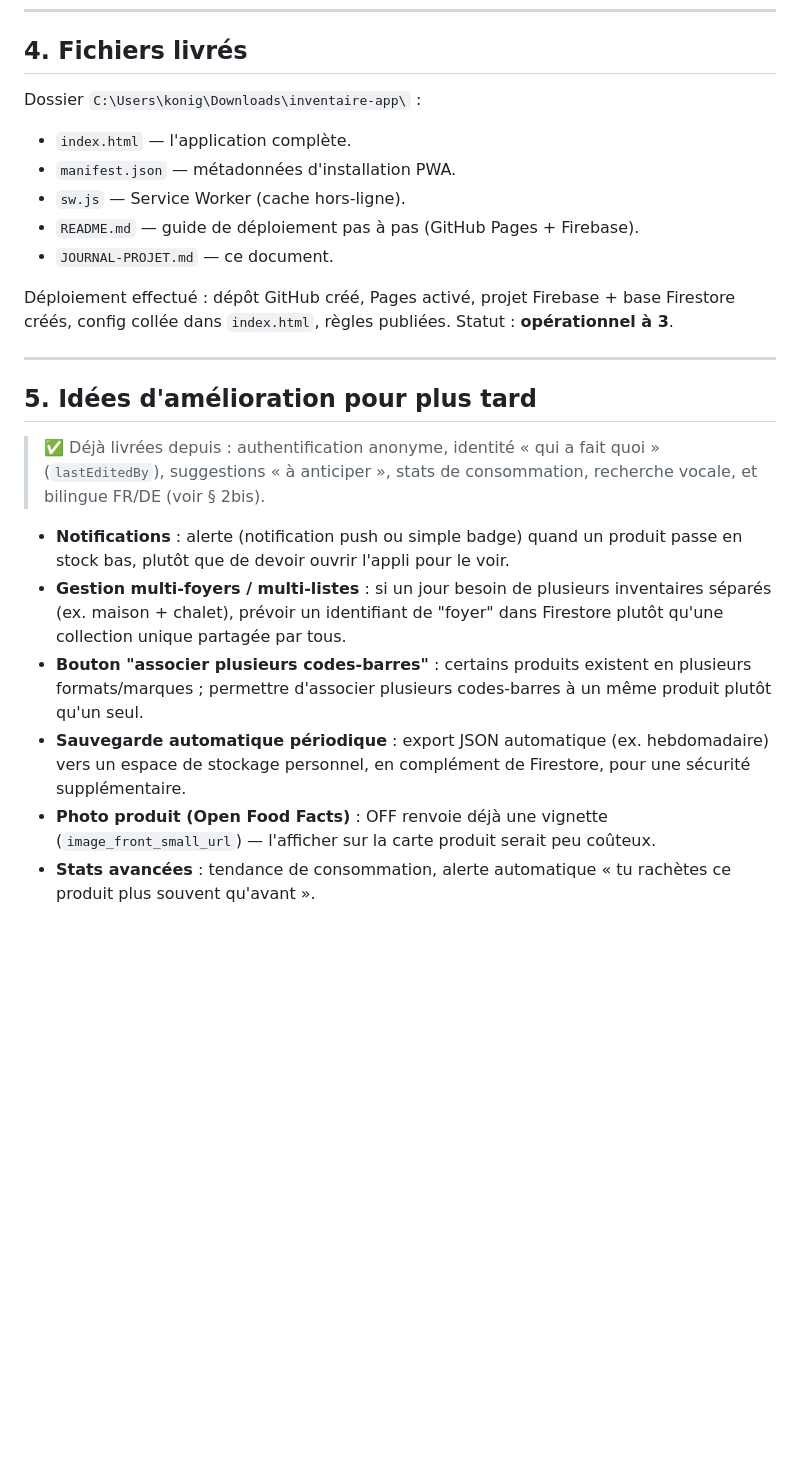
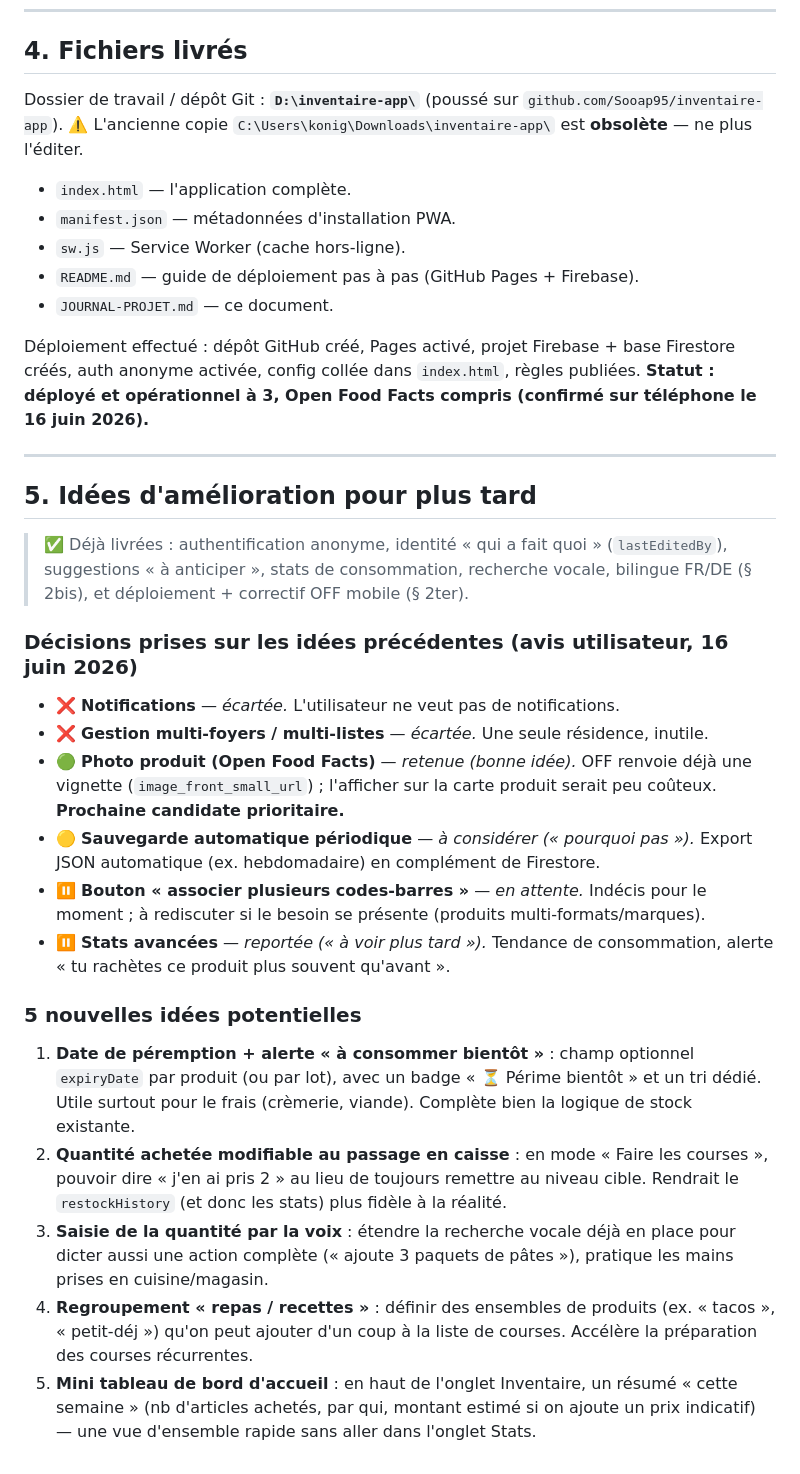
Before and after one commit to Sooap95/inventaire-app, a Markdown page: JOURNAL-PROJET.md, the part around one of its changes. GitHub-like rendering; blank space fills up the shorter version.

Commit message:
Journal : session deploiement + correctif OFF mobile, avis sur les idees, 5 nouvelles pistes

```diff
--- a/JOURNAL-PROJET.md
+++ b/JOURNAL-PROJET.md
@@ -62,7 +84,9 @@ fonctionnent comme avant.
 
 ## 4. Fichiers livrés
 
-Dossier `C:\Users\konig\Downloads\inventaire-app\` :
+Dossier de travail / dépôt Git : **`D:\inventaire-app\`** (poussé sur
+`github.com/Sooap95/inventaire-app`). ⚠️ L'ancienne copie `C:\Users\konig\Downloads\inventaire-app\`
+est **obsolète** — ne plus l'éditer.
 
 - `index.html` — l'application complète.
 - `manifest.json` — métadonnées d'installation PWA.
@@ -71,19 +95,30 @@ Dossier `C:\Users\konig\Downloads\inventaire-app\` :
 - `JOURNAL-PROJET.md` — ce document.
 
 Déploiement effectué : dépôt GitHub créé, Pages activé, projet Firebase + base Firestore
-créés, config collée dans `index.html`, règles publiées. Statut : **opérationnel à 3**.
+créés, auth anonyme activée, config collée dans `index.html`, règles publiées.
+**Statut : déployé et opérationnel à 3, Open Food Facts compris (confirmé sur téléphone le 16 juin 2026).**
 
 ---
 
 ## 5. Idées d'amélioration pour plus tard
 
-> ✅ Déjà livrées depuis : authentification anonyme, identité « qui a fait quoi »
+> ✅ Déjà livrées : authentification anonyme, identité « qui a fait quoi »
 > (`lastEditedBy`), suggestions « à anticiper », stats de consommation, recherche vocale,
-> et bilingue FR/DE (voir § 2bis).
+> bilingue FR/DE (§ 2bis), et déploiement + correctif OFF mobile (§ 2ter).
 
-- **Notifications** : alerte (notification push ou simple badge) quand un produit passe en stock bas, plutôt que de devoir ouvrir l'appli pour le voir.
-- **Gestion multi-foyers / multi-listes** : si un jour besoin de plusieurs inventaires séparés (ex. maison + chalet), prévoir un identifiant de "foyer" dans Firestore plutôt qu'une collection unique partagée par tous.
-- **Bouton "associer plusieurs codes-barres"** : certains produits existent en plusieurs formats/marques ; permettre d'associer plusieurs codes-barres à un même produit plutôt qu'un seul.
-- **Sauvegarde automatique périodique** : export JSON automatique (ex. hebdomadaire) vers un espace de stockage personnel, en complément de Firestore, pour une sécurité supplémentaire.
-- **Photo produit (Open Food Facts)** : OFF renvoie déjà une vignette (`image_front_small_url`) — l'afficher sur la carte produit serait peu coûteux.
-- **Stats avancées** : tendance de consommation, alerte automatique « tu rachètes ce produit plus souvent qu'avant ».
+### Décisions prises sur les idées précédentes (avis utilisateur, 16 juin 2026)
+
+- ❌ **Notifications** — *écartée.* L'utilisateur ne veut pas de notifications.
+- ❌ **Gestion multi-foyers / multi-listes** — *écartée.* Une seule résidence, inutile.
+- 🟢 **Photo produit (Open Food Facts)** — *retenue (bonne idée).* OFF renvoie déjà une vignette (`image_front_small_url`) ; l'afficher sur la carte produit serait peu coûteux. **Prochaine candidate prioritaire.**
+- 🟡 **Sauvegarde automatique périodique** — *à considérer (« pourquoi pas »).* Export JSON automatique (ex. hebdomadaire) en complément de Firestore.
+- ⏸️ **Bouton « associer plusieurs codes-barres »** — *en attente.* Indécis pour le moment ; à rediscuter si le besoin se présente (produits multi-formats/marques).
+- ⏸️ **Stats avancées** — *reportée (« à voir plus tard »).* Tendance de consommation, alerte « tu rachètes ce produit plus souvent qu'avant ».
+
+### 5 nouvelles idées potentielles
+
+1. **Date de péremption + alerte « à consommer bientôt »** : champ optionnel `expiryDate` par produit (ou par lot), avec un badge « ⏳ Périme bientôt » et un tri dédié. Utile surtout pour le frais (crèmerie, viande). Complète bien la logique de stock existante.
+2. **Quantité achetée modifiable au passage en caisse** : en mode « Faire les courses », pouvoir dire « j'en ai pris 2 » au lieu de toujours remettre au niveau cible. Rendrait le `restockHistory` (et donc les stats) plus fidèle à la réalité.
+3. **Saisie de la quantité par la voix** : étendre la recherche vocale déjà en place pour dicter aussi une action complète (« ajoute 3 paquets de pâtes »), pratique les mains prises en cuisine/magasin.
+4. **Regroupement « repas / recettes »** : définir des ensembles de produits (ex. « tacos », « petit-déj ») qu'on peut ajouter d'un coup à la liste de courses. Accélère la préparation des courses récurrentes.
+5. **Mini tableau de bord d'accueil** : en haut de l'onglet Inventaire, un résumé « cette semaine » (nb d'articles achetés, par qui, montant estimé si on ajoute un prix indicatif) — une vue d'ensemble rapide sans aller dans l'onglet Stats.
```
Also changed, not shown: other parts of JOURNAL-PROJET.md (+22 -0 lines).
